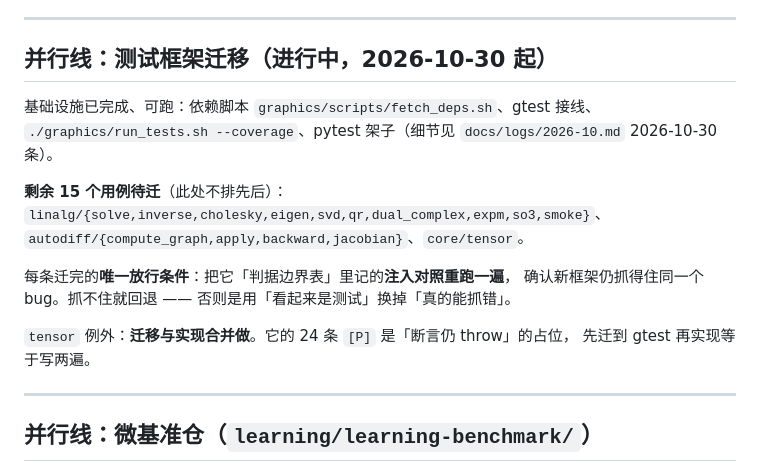
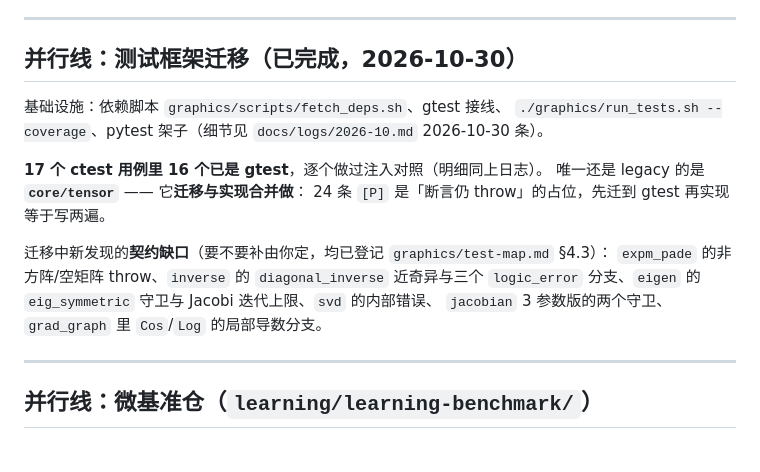
Before and after one commit to zhenyang268/learning, a Markdown page: NOW.md, the part around the change. Drawn GitHub-style.

Commit message:
NOW: 测试框架迁移收口，只剩 tensor（与实现合并做）

```diff
--- a/NOW.md
+++ b/NOW.md
@@ -129,19 +129,19 @@
 
 ---
 
-## 并行线：测试框架迁移（进行中，2026-10-30 起）
+## 并行线：测试框架迁移（已完成，2026-10-30）
 
-基础设施已完成、可跑：依赖脚本 `graphics/scripts/fetch_deps.sh`、gtest 接线、
+基础设施：依赖脚本 `graphics/scripts/fetch_deps.sh`、gtest 接线、
 `./graphics/run_tests.sh --coverage`、pytest 架子（细节见 `docs/logs/2026-10.md` 2026-10-30 条）。
 
-**剩余 15 个用例待迁**（此处不排先后）：`linalg/{solve,inverse,cholesky,eigen,svd,qr,dual_complex,expm,so3,smoke}`、
-`autodiff/{compute_graph,apply,backward,jacobian}`、`core/tensor`。
+**17 个 ctest 用例里 16 个已是 gtest**，逐个做过注入对照（明细同上日志）。
+唯一还是 legacy 的是 **`core/tensor`** —— 它**迁移与实现合并做**：
+24 条 `[P]` 是「断言仍 throw」的占位，先迁到 gtest 再实现等于写两遍。
 
-每条迁完的**唯一放行条件**：把它「判据边界表」里记的**注入对照重跑一遍**，
-确认新框架仍抓得住同一个 bug。抓不住就回退 —— 否则是用「看起来是测试」换掉「真的能抓错」。
-
-`tensor` 例外：**迁移与实现合并做**。它的 24 条 `[P]` 是「断言仍 throw」的占位，
-先迁到 gtest 再实现等于写两遍。
+迁移中新发现的**契约缺口**（要不要补由你定，均已登记 `graphics/test-map.md` §4.3）：
+`expm_pade` 的非方阵/空矩阵 throw、`inverse` 的 `diagonal_inverse` 近奇异与三个
+`logic_error` 分支、`eigen` 的 `eig_symmetric` 守卫与 Jacobi 迭代上限、`svd` 的内部错误、
+`jacobian` 3 参数版的两个守卫、`grad_graph` 里 `Cos`/`Log` 的局部导数分支。
 
 ---
 
```
